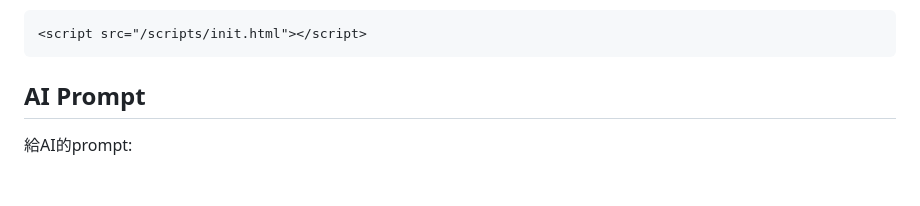
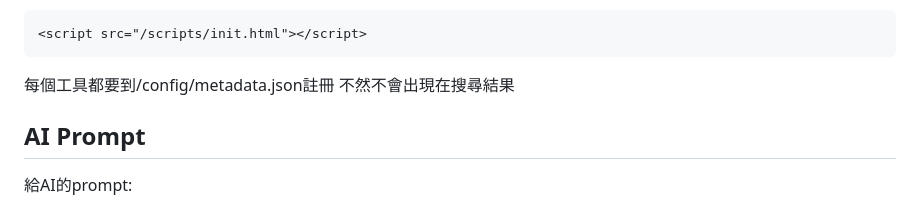
Before and after one commit to RoyalDevotee/LifeTools, a Markdown page: README.md, the part around one of its changes. Rendered like a GitHub page; blank space fills up the shorter version.

````diff
--- a/README.md
+++ b/README.md
@@ -21,6 +21,7 @@
 ```
 <script src="/scripts/init.html"></script>
 ```
+每個工具都要到/config/metadata.json註冊 不然不會出現在搜尋結果
 
 ## AI Prompt
 給AI的prompt:
````
Also changed, not shown: other parts of README.md (+1 -1 lines).
